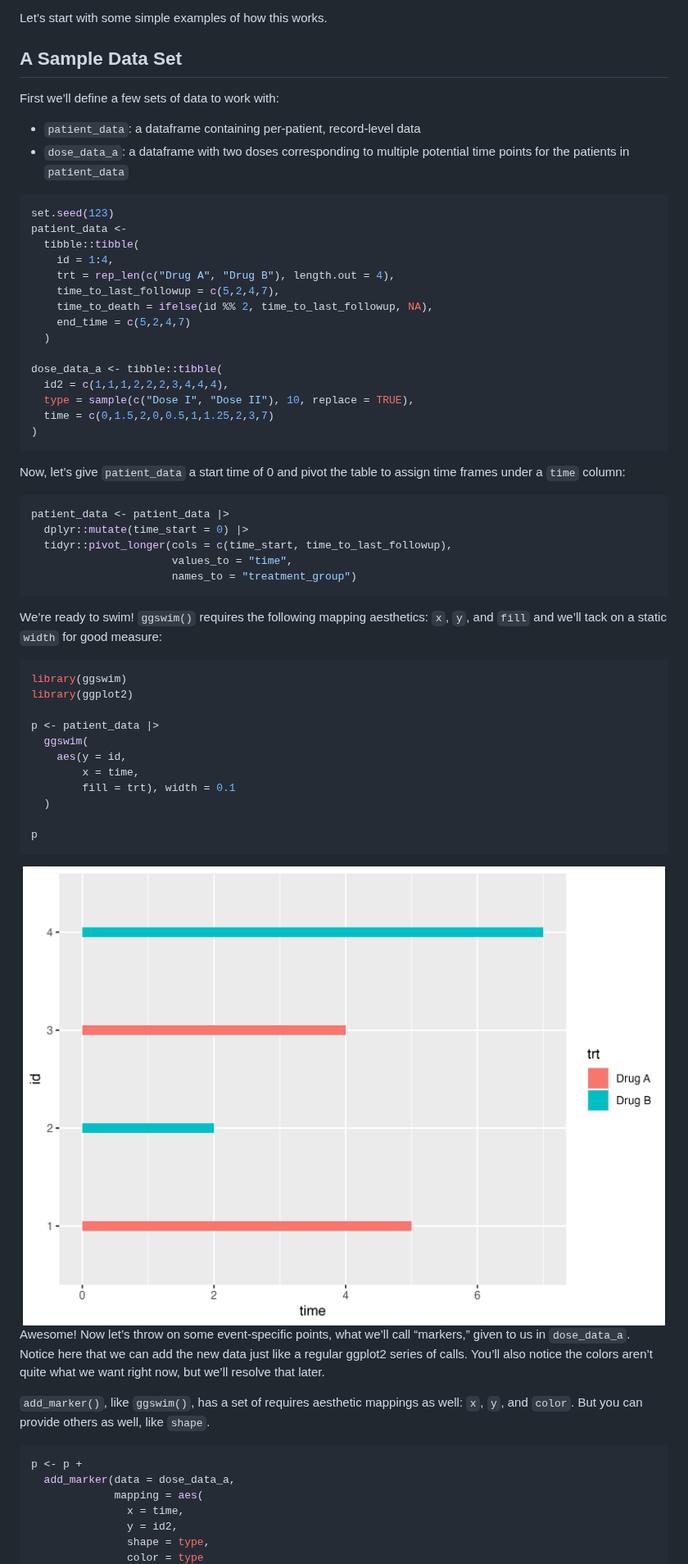
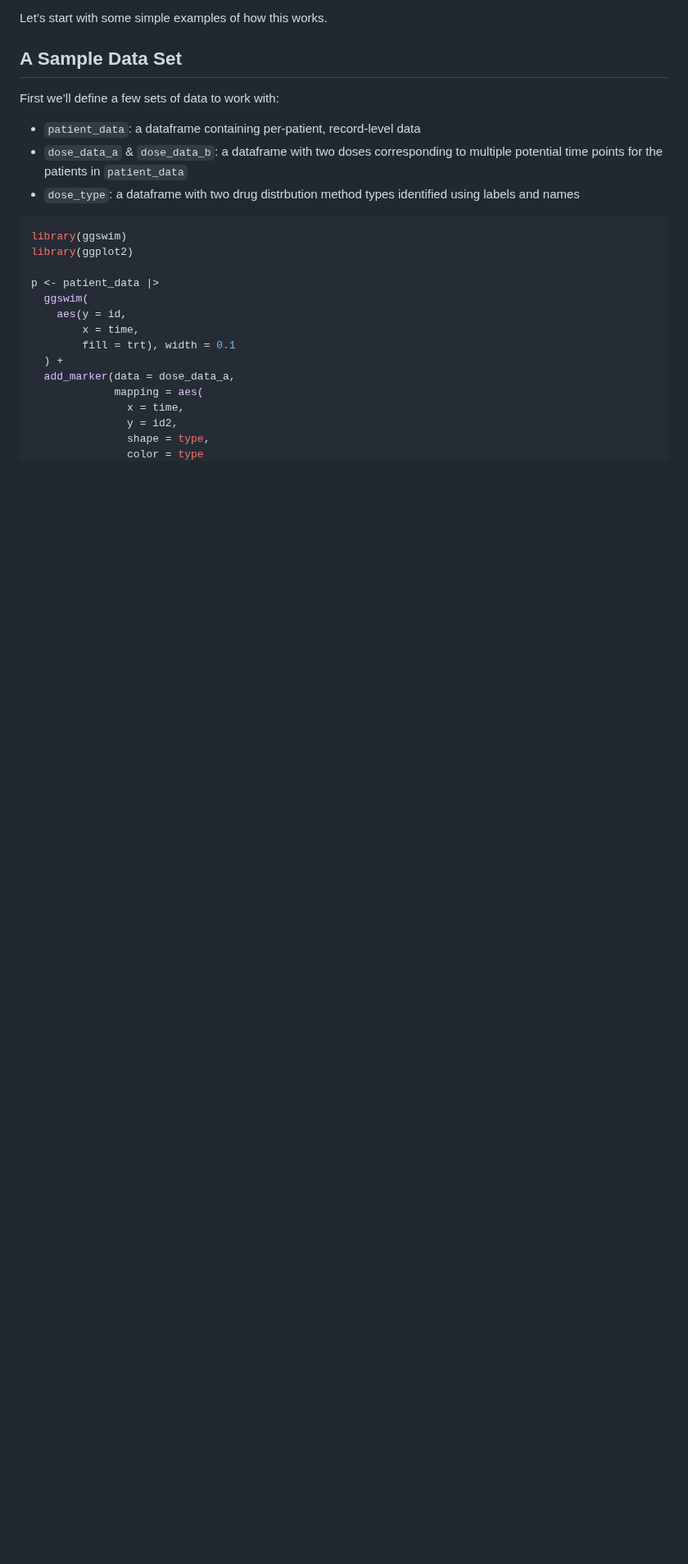
Before and after one commit to CHOP-CGTInformatics/ggswim, a Markdown page: README.md, the part around one of its changes. Shown at 82% size. GitHub-like rendering; blank space fills up the shorter version.

````diff
--- a/README.md
+++ b/README.md
@@ -43,41 +43,11 @@ Let’s start with some simple examples of how this works.
 First we’ll define a few sets of data to work with:
 
 - `patient_data`: a dataframe containing per-patient, record-level data
-- `dose_data_a`: a dataframe with two doses corresponding to multiple
-  potential time points for the patients in `patient_data`
-
-``` r
-set.seed(123)
-patient_data <-
-  tibble::tibble(
-    id = 1:4,
-    trt = rep_len(c("Drug A", "Drug B"), length.out = 4),
-    time_to_last_followup = c(5,2,4,7),
-    time_to_death = ifelse(id %% 2, time_to_last_followup, NA),
-    end_time = c(5,2,4,7)
-  )
-
-dose_data_a <- tibble::tibble(
-  id2 = c(1,1,1,2,2,2,3,4,4,4),
-  type = sample(c("Dose I", "Dose II"), 10, replace = TRUE),
-  time = c(0,1.5,2,0,0.5,1,1.25,2,3,7)
-)
-```
-
-Now, let’s give `patient_data` a start time of 0 and pivot the table to
-assign time frames under a `time` column:
-
-``` r
-patient_data <- patient_data |>
-  dplyr::mutate(time_start = 0) |>
-  tidyr::pivot_longer(cols = c(time_start, time_to_last_followup),
-                      values_to = "time",
-                      names_to = "treatment_group")
-```
-
-We’re ready to swim! `ggswim()` requires the following mapping
-aesthetics: `x`, `y`, and `fill` and we’ll tack on a static `width` for
-good measure:
+- `dose_data_a` & `dose_data_b`: a dataframe with two doses
+  corresponding to multiple potential time points for the patients in
+  `patient_data`
+- `dose_type`: a dataframe with two drug distrbution method types
+  identified using labels and names
 
 ``` r
 library(ggswim)
@@ -88,25 +58,7 @@ p <- patient_data |>
     aes(y = id,
         x = time,
         fill = trt), width = 0.1
-  )
-
-p
-```
-
-<img src="man/figures/README-unnamed-chunk-4-1.png" width="100%" />
-
-Awesome! Now let’s throw on some event-specific points, what we’ll call
-“markers,” given to us in `dose_data_a`. Notice here that we can add the
-new data just like a regular ggplot2 series of calls. You’ll also notice
-the colors aren’t quite what we want right now, but we’ll resolve that
-later.
-
-`add_marker()`, like `ggswim()`, has a set of requires aesthetic
-mappings as well: `x`, `y`, and `color`. But you can provide others as
-well, like `shape`.
-
-``` r
-p <- p +
+  ) +
   add_marker(data = dose_data_a,
              mapping = aes(
                x = time,
````
Also changed, not shown: other parts of README.md (+5 -134 lines), man/figures/README-unnamed-chunk-3-1.png (added), 9 other files.
